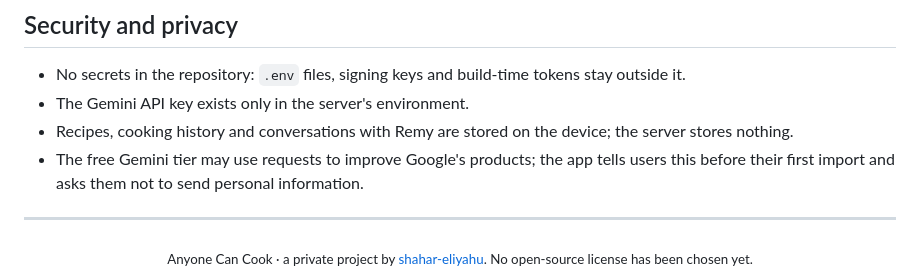
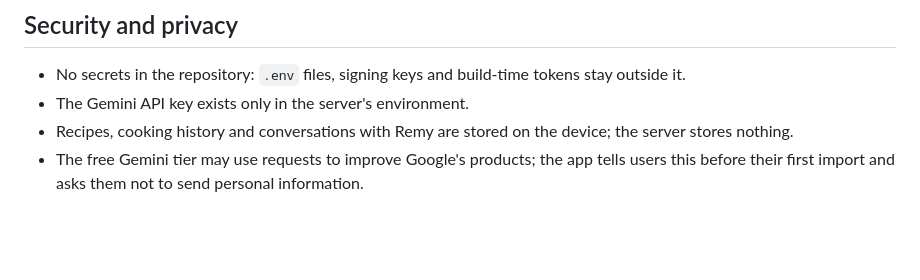
Before and after one commit to shahar-eliyahu/Anyone-Can-Cook-App, a Markdown page: README.md, the part around the change. GitHub-like rendering; blank space fills up the shorter version.

Commit message:
Remove attribution and license notice from README
Removed project attribution and license notice from README.

```diff
--- a/README.md
+++ b/README.md
@@ -397,9 +397,3 @@ live in the server's memory and reset when it restarts; catalog recipes have no
 - Recipes, cooking history and conversations with Remy are stored on the device; the server stores nothing.
 - The free Gemini tier may use requests to improve Google's products; the app tells users this before
   their first import and asks them not to send personal information.
-
----
-
-<div align="center">
-<sub>Anyone Can Cook · a private project by <a href="https://github.com/shahar-eliyahu">shahar-eliyahu</a>. No open-source license has been chosen yet.</sub>
-</div>
```
